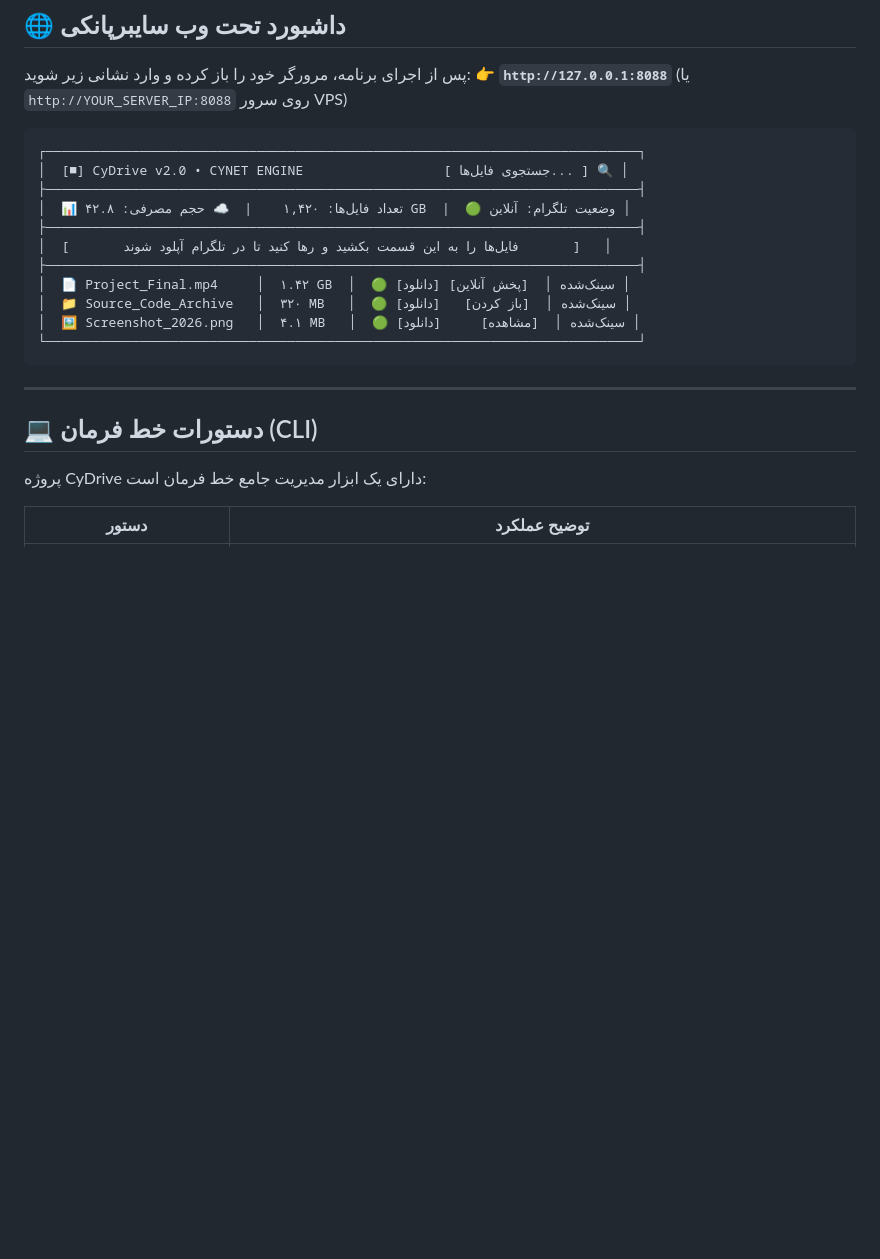
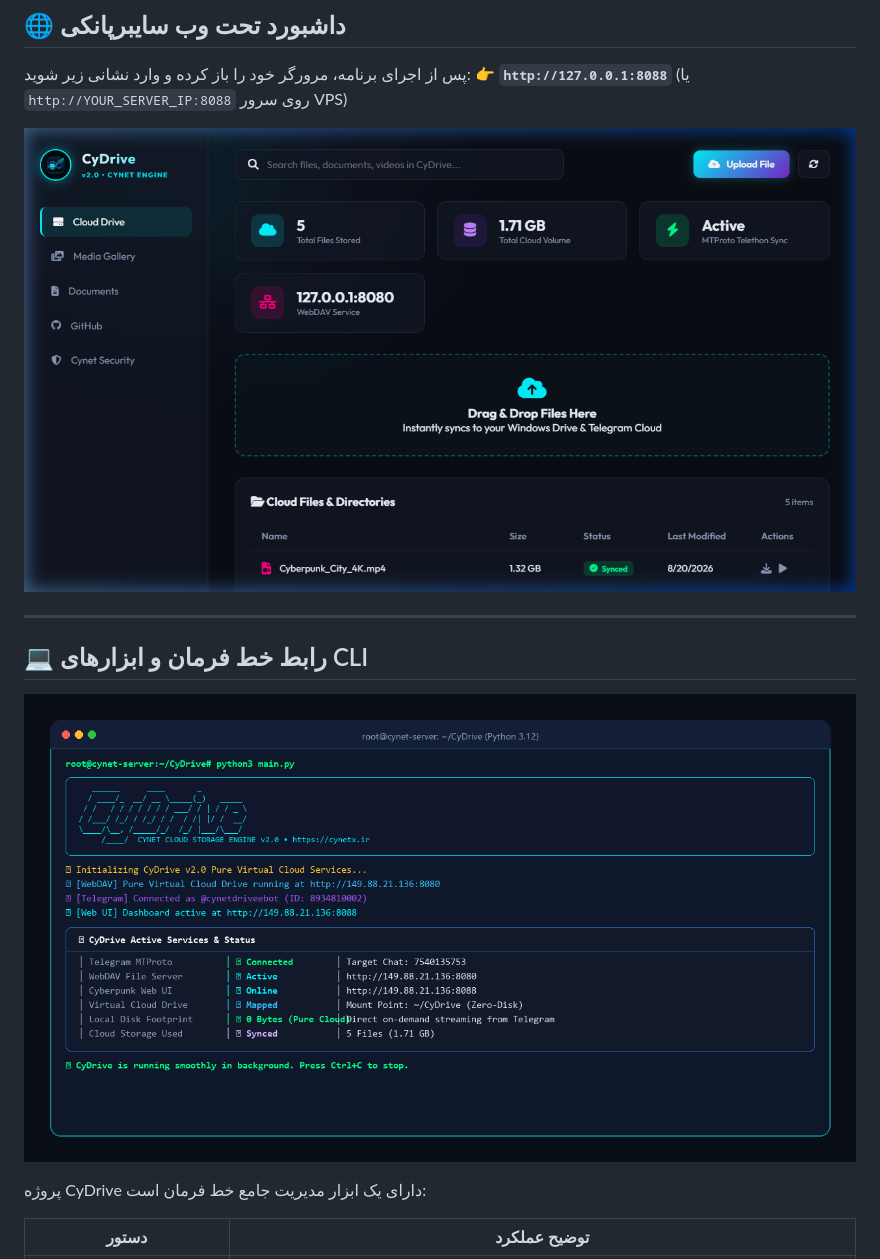
Before and after one commit to lp1688/CyDrive, a Markdown page: README.md, the part around the change. GitHub-like rendering; pictures changed too: assets/cli_preview.png (added), assets/web_dashboard.png (added); blank space fills up the shorter version.

Commit message:
docs: add high-res screenshots of Cyberpunk Web Dashboard and Terminal CLI to READMEs

````diff
--- a/README.md
+++ b/README.md
@@ -223,23 +223,21 @@ rclone sync /var/www/html/ cydrive:/MySiteBackup/ -P
 پس از اجرای برنامه، مرورگر خود را باز کرده و وارد نشانی زیر شوید:
 👉 **`http://127.0.0.1:8088`** (یا `http://YOUR_SERVER_IP:8088` روی سرور VPS)
 
-```text
-┌────────────────────────────────────────────────────────────────────────────┐
-│  [■] CyDrive v2.0 • CYNET ENGINE                  [ جستجوی فایل‌ها... ] 🔍 │
-├────────────────────────────────────────────────────────────────────────────┤
-│  📊 تعداد فایل‌ها: ۱,۴۲۰    |  ☁️ حجم مصرفی: ۴۲.۸ GB  |  🟢 وضعیت تلگرام: آنلاین │
-├────────────────────────────────────────────────────────────────────────────┤
-│  [       فایل‌ها را به این قسمت بکشید و رها کنید تا در تلگرام آپلود شوند       ]   │
-├────────────────────────────────────────────────────────────────────────────┤
-│  📄 Project_Final.mp4     │  ۱.۴۲ GB  │  🟢 سینک‌شده │  [پخش آنلاین] [دانلود] │
-│  📁 Source_Code_Archive   │  ۳۲۰ MB   │  🟢 سینک‌شده │  [باز کردن]   [دانلود] │
-│  🖼️ Screenshot_2026.png   │  ۴.۱ MB   │  🟢 سینک‌شده │  [مشاهده]     [دانلود] │
-└────────────────────────────────────────────────────────────────────────────┘
-```
+<div align="center">
+
+![CyDrive Cyberpunk Web Dashboard](assets/web_dashboard.png)
+
+</div>
 
 ---
 
-## 💻 دستورات خط فرمان (CLI)
+## 💻 رابط خط فرمان و ابزارهای CLI
+
+<div align="center">
+
+![CyDrive Terminal CLI Preview](assets/cli_preview.png)
+
+</div>
 
 پروژه CyDrive دارای یک ابزار مدیریت جامع خط فرمان است:
 
````
Also changed, not shown: README_EN.md (+12 -0 lines).
